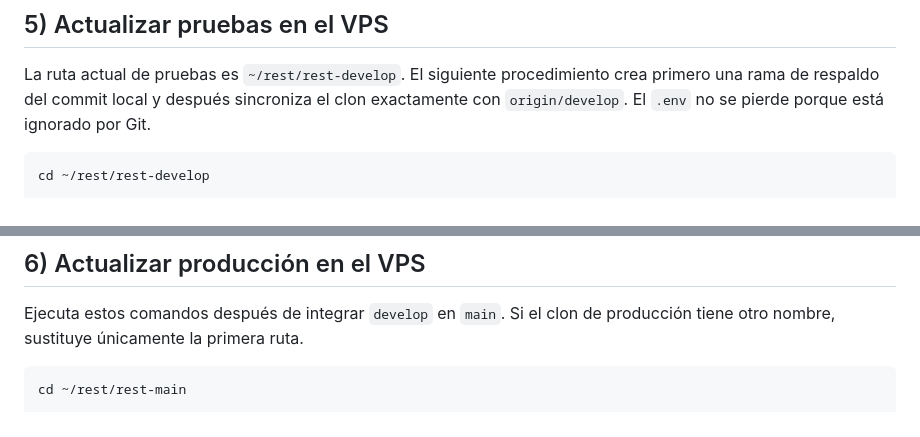
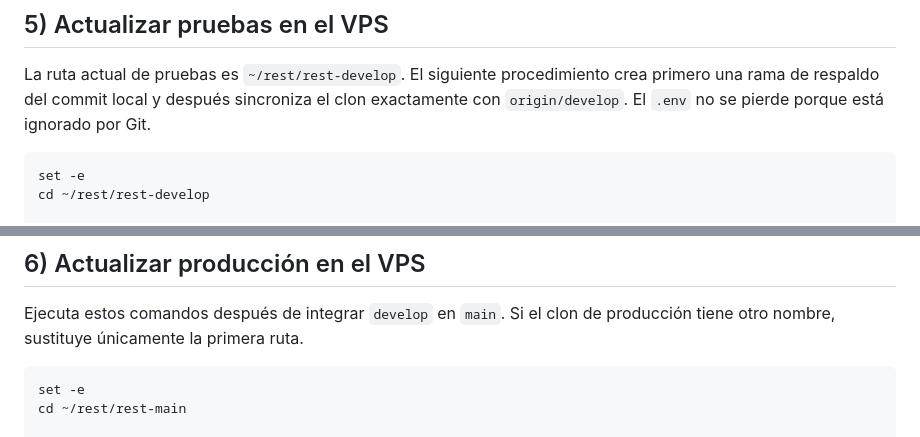
Before and after one commit to devHarlemHM/REST, a Markdown page: README.md, 2 parts joined by grey strips. Rendered like a GitHub page.

Commit message:
docs: stop VPS updates on command failure

````diff
--- a/README.md
+++ b/README.md
@@ -112,6 +112,7 @@ exactamente con `origin/develop`. El `.env` no se pierde porque está ignorado
 por Git.
 
 ```bash
+set -e
 cd ~/rest/rest-develop
 
 git status
@@ -139,6 +140,7 @@ Ejecuta estos comandos después de integrar `develop` en `main`. Si el clon de
 producción tiene otro nombre, sustituye únicamente la primera ruta.
 
 ```bash
+set -e
 cd ~/rest/rest-main
 
 git status
````
